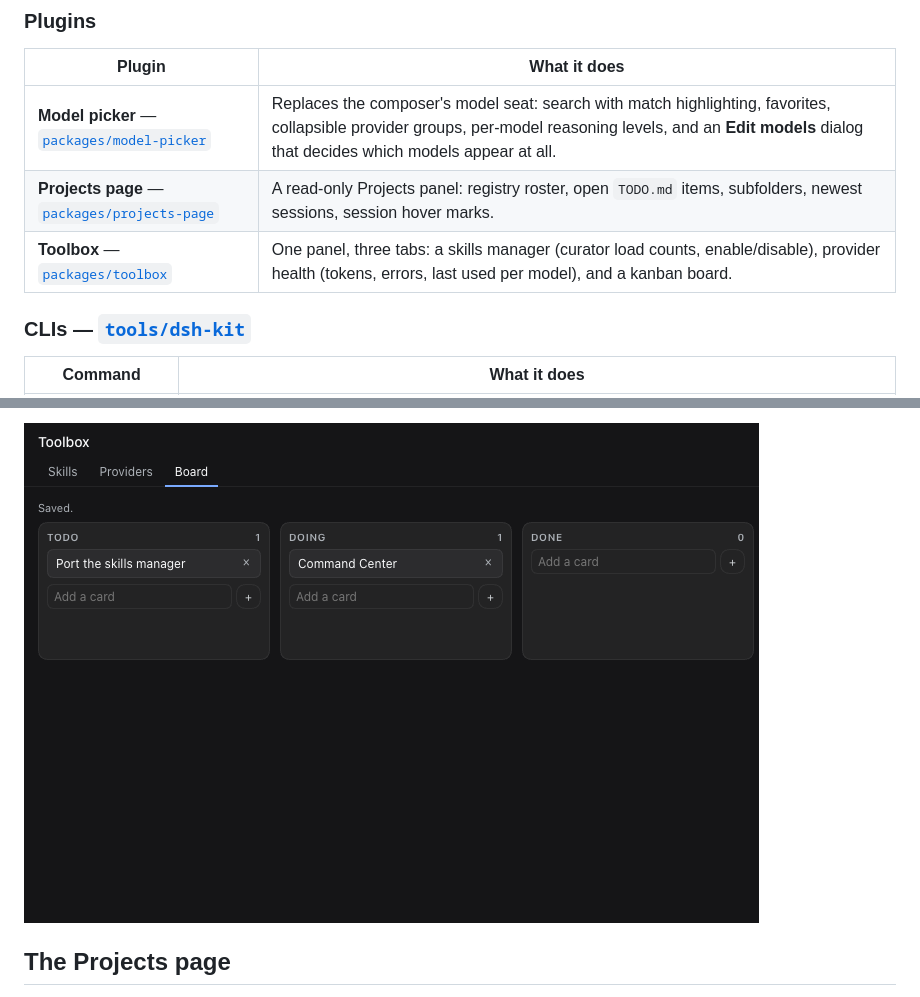
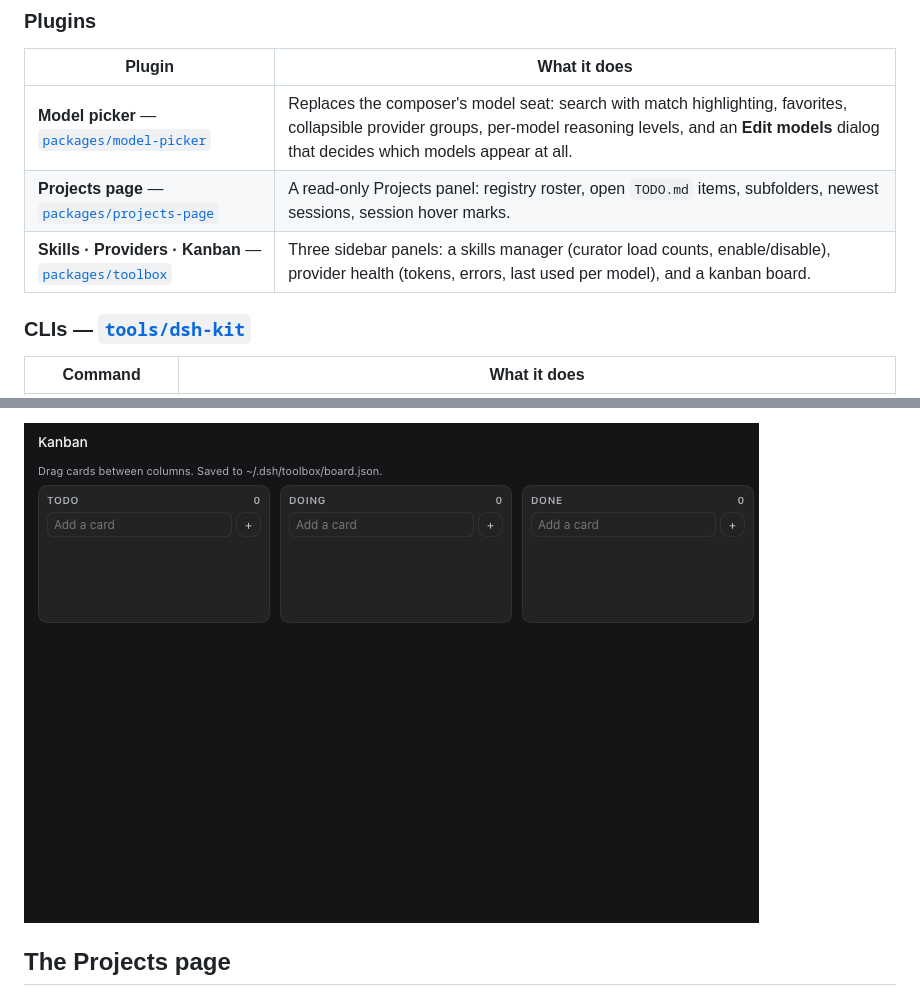
Before and after one commit to colerehbein/dsh-hermes-kit, a Markdown page: README.md, 2 parts joined by grey strips. GitHub-like rendering; pictures changed too: docs/images/toolbox-board.png (deleted), docs/images/toolbox-kanban.png (added).

```diff
--- a/README.md
+++ b/README.md
@@ -30,7 +30,7 @@ Needs `bash`, `python3`, and an existing DSH profile.
 | --- | --- |
 | **Model picker** — [`packages/model-picker`](packages/model-picker) | Replaces the composer's model seat: search with match highlighting, favorites, collapsible provider groups, per-model reasoning levels, and an **Edit models** dialog that decides which models appear at all. |
 | **Projects page** — [`packages/projects-page`](packages/projects-page) | A read-only Projects panel: registry roster, open `TODO.md` items, subfolders, newest sessions, session hover marks. |
-| **Toolbox** — [`packages/toolbox`](packages/toolbox) | One panel, three tabs: a skills manager (curator load counts, enable/disable), provider health (tokens, errors, last used per model), and a kanban board. |
+| **Skills · Providers · Kanban** — [`packages/toolbox`](packages/toolbox) | Three sidebar panels: a skills manager (curator load counts, enable/disable), provider health (tokens, errors, last used per model), and a kanban board. |
 
 ### CLIs — [`tools/dsh-kit`](tools/dsh-kit)
 
@@ -73,5 +78,5 @@ The picker shadows the stock `conversation.input.model` occupant at `priority: -
 
-![Board](docs/images/toolbox-board.png)
+![Kanban board](docs/images/toolbox-kanban.png)
 
 ## The Projects page
 
```
Also changed, not shown: other parts of README.md (+9 -4 lines), packages/toolbox/README.md (+1 -1 lines), docs/images/sidebar-entries.png (added), docs/images/toolbox-providers.png, docs/images/toolbox-skills.png, 1 other file.
